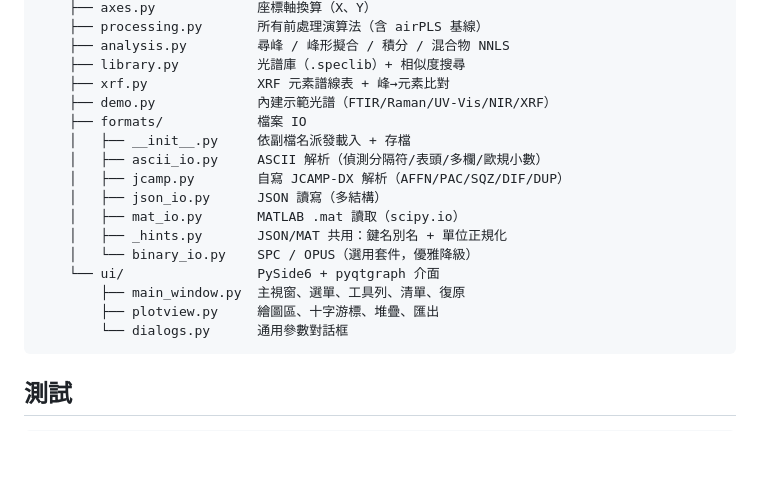
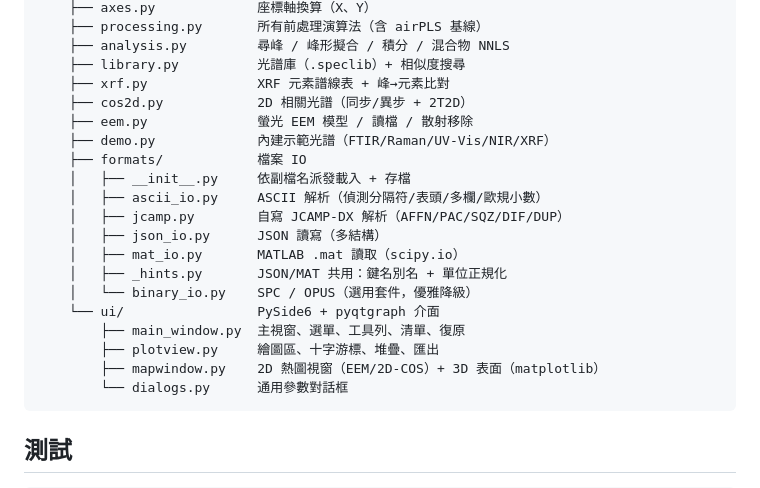
Before and after one commit to Tai-ShengYeh/spectraview, a Markdown page: README.md, the part around one of its changes. Drawn GitHub-style; blank space fills up the shorter version.

````diff
--- a/README.md
+++ b/README.md
@@ -144,6 +159,8 @@ spectra_viewer/
     ├── analysis.py         尋峰 / 峰形擬合 / 積分 / 混合物 NNLS
     ├── library.py          光譜庫（.speclib）+ 相似度搜尋
     ├── xrf.py              XRF 元素譜線表 + 峰→元素比對
+    ├── cos2d.py            2D 相關光譜（同步/異步 + 2T2D）
+    ├── eem.py              螢光 EEM 模型 / 讀檔 / 散射移除
     ├── demo.py             內建示範光譜（FTIR/Raman/UV-Vis/NIR/XRF）
     ├── formats/            檔案 IO
     │   ├── __init__.py     依副檔名派發載入 + 存檔
@@ -156,6 +173,7 @@ spectra_viewer/
     └── ui/                 PySide6 + pyqtgraph 介面
         ├── main_window.py  主視窗、選單、工具列、清單、復原
         ├── plotview.py     繪圖區、十字游標、堆疊、匯出
+        ├── mapwindow.py    2D 熱圖視窗（EEM/2D-COS）+ 3D 表面（matplotlib）
         └── dialogs.py      通用參數對話框
 ```
 
````
Also changed, not shown: other parts of README.md (+18 -2 lines), docs/cos2d.png (added), docs/eem_2d.png (added), docs/eem_3d.png (added), 8 other files.
